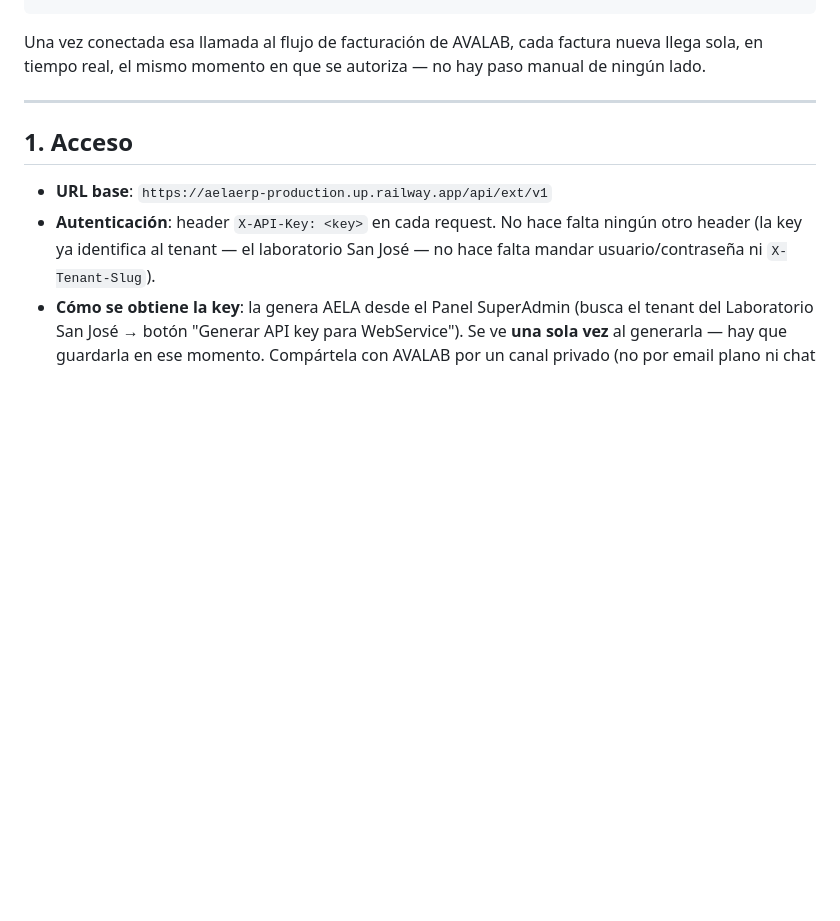
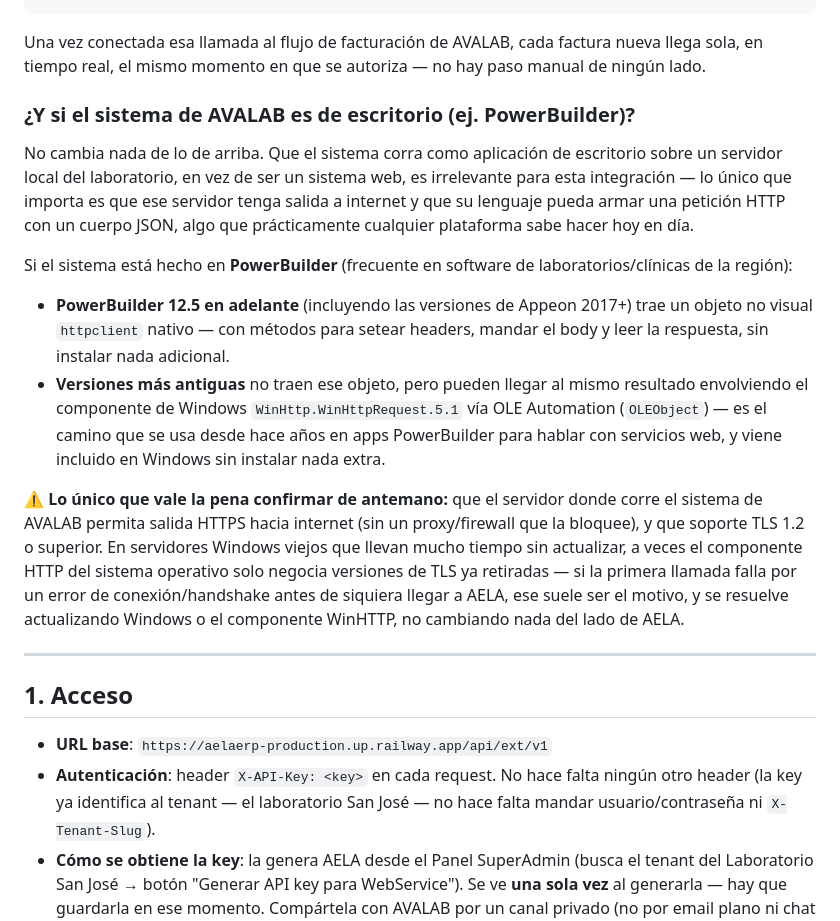
Before and after one commit to raocampo/AELAERP, a Markdown page: docs/integracion-avalab.md, the part around the change. Drawn GitHub-style; blank space fills up the shorter version.

Commit message:
docs: nota sobre AVALAB corriendo en escritorio/PowerBuilder sobre servidor local
Pregunta del usuario: el sistema de AVALAB es de escritorio (posible
PowerBuilder) sobre un servidor local del laboratorio, no sabia si
eso cambiaba algo de la integracion. Se agrega una nota explicita:
no cambia nada -- HTTP+JSON es independiente de la plataforma -- con
las dos rutas tipicas en PowerBuilder (httpclient nativo desde 12.5,
o WinHttp.WinHttpRequest.5.1 via OLE en versiones viejas) y el unico
riesgo real a confirmar de antemano (salida HTTPS + soporte TLS 1.2+
en un servidor Windows viejo sin actualizar).

Co-Authored-By: Claude Sonnet 5 <noreply@anthropic.com>

```diff
--- a/docs/integracion-avalab.md
+++ b/docs/integracion-avalab.md
@@ -61,6 +61,38 @@ curl -X POST https://aelaerp-production.up.railway.app/api/ext/v1/facturas \
 Una vez conectada esa llamada al flujo de facturación de AVALAB, cada
 factura nueva llega sola, en tiempo real, el mismo momento en que se
 autoriza — no hay paso manual de ningún lado.
+
+### ¿Y si el sistema de AVALAB es de escritorio (ej. PowerBuilder)?
+
+No cambia nada de lo de arriba. Que el sistema corra como aplicación de
+escritorio sobre un servidor local del laboratorio, en vez de ser un
+sistema web, es irrelevante para esta integración — lo único que importa
+es que ese servidor tenga salida a internet y que su lenguaje pueda armar
+una petición HTTP con un cuerpo JSON, algo que prácticamente cualquier
+plataforma sabe hacer hoy en día.
+
+Si el sistema está hecho en **PowerBuilder** (frecuente en software de
+laboratorios/clínicas de la región):
+
+- **PowerBuilder 12.5 en adelante** (incluyendo las versiones de Appeon
+  2017+) trae un objeto no visual `httpclient` nativo — con métodos para
+  setear headers, mandar el body y leer la respuesta, sin instalar nada
+  adicional.
+- **Versiones más antiguas** no traen ese objeto, pero pueden llegar al
+  mismo resultado envolviendo el componente de Windows
+  `WinHttp.WinHttpRequest.5.1` vía OLE Automation (`OLEObject`) — es el
+  camino que se usa desde hace años en apps PowerBuilder para hablar con
+  servicios web, y viene incluido en Windows sin instalar nada extra.
+
+⚠️ **Lo único que vale la pena confirmar de antemano:** que el servidor
+donde corre el sistema de AVALAB permita salida HTTPS hacia internet (sin
+un proxy/firewall que la bloquee), y que soporte TLS 1.2 o superior. En
+servidores Windows viejos que llevan mucho tiempo sin actualizar, a veces
+el componente HTTP del sistema operativo solo negocia versiones de TLS ya
+retiradas — si la primera llamada falla por un error de conexión/handshake
+antes de siquiera llegar a AELA, ese suele ser el motivo, y se resuelve
+actualizando Windows o el componente WinHTTP, no cambiando nada del lado
+de AELA.
 
 ---
 
```
